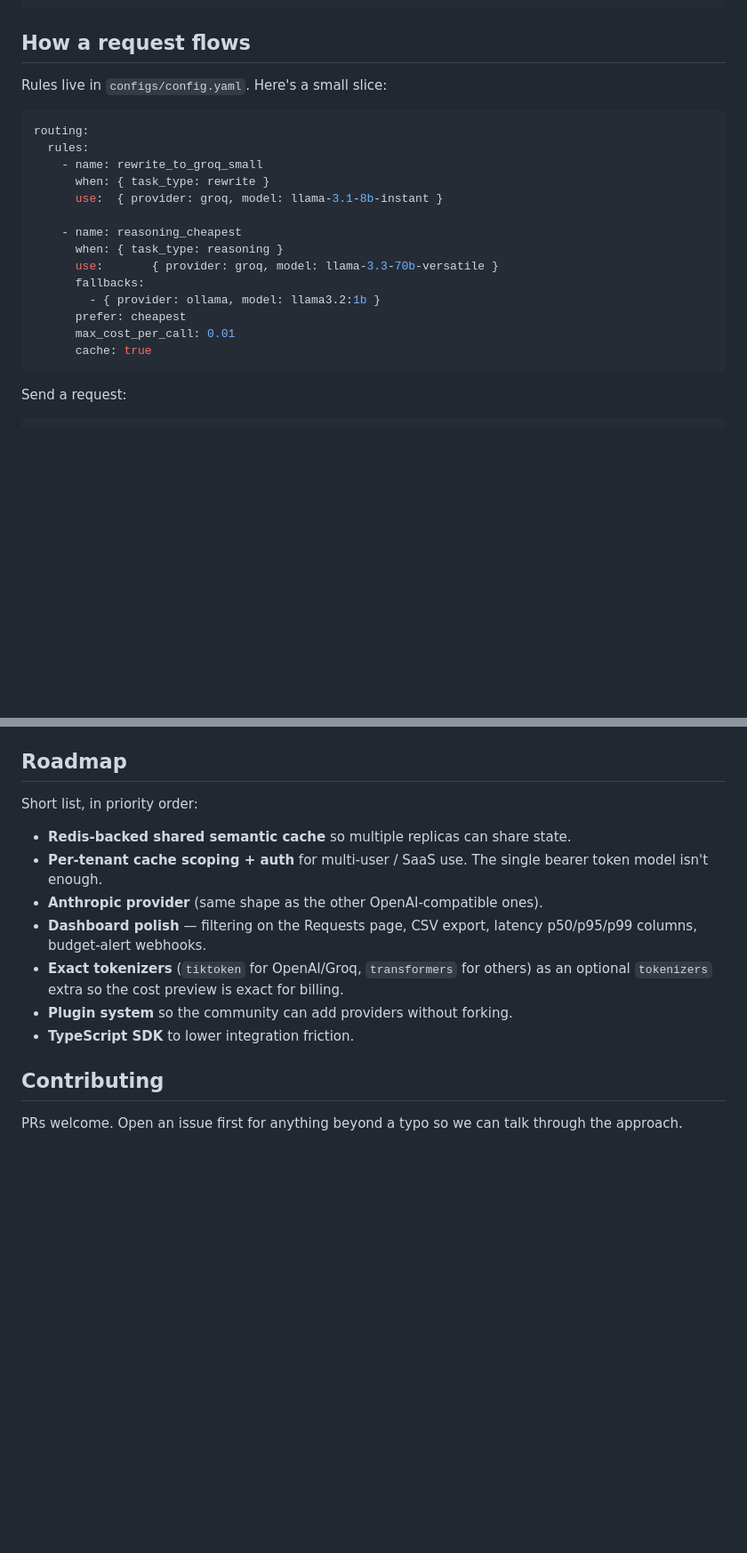
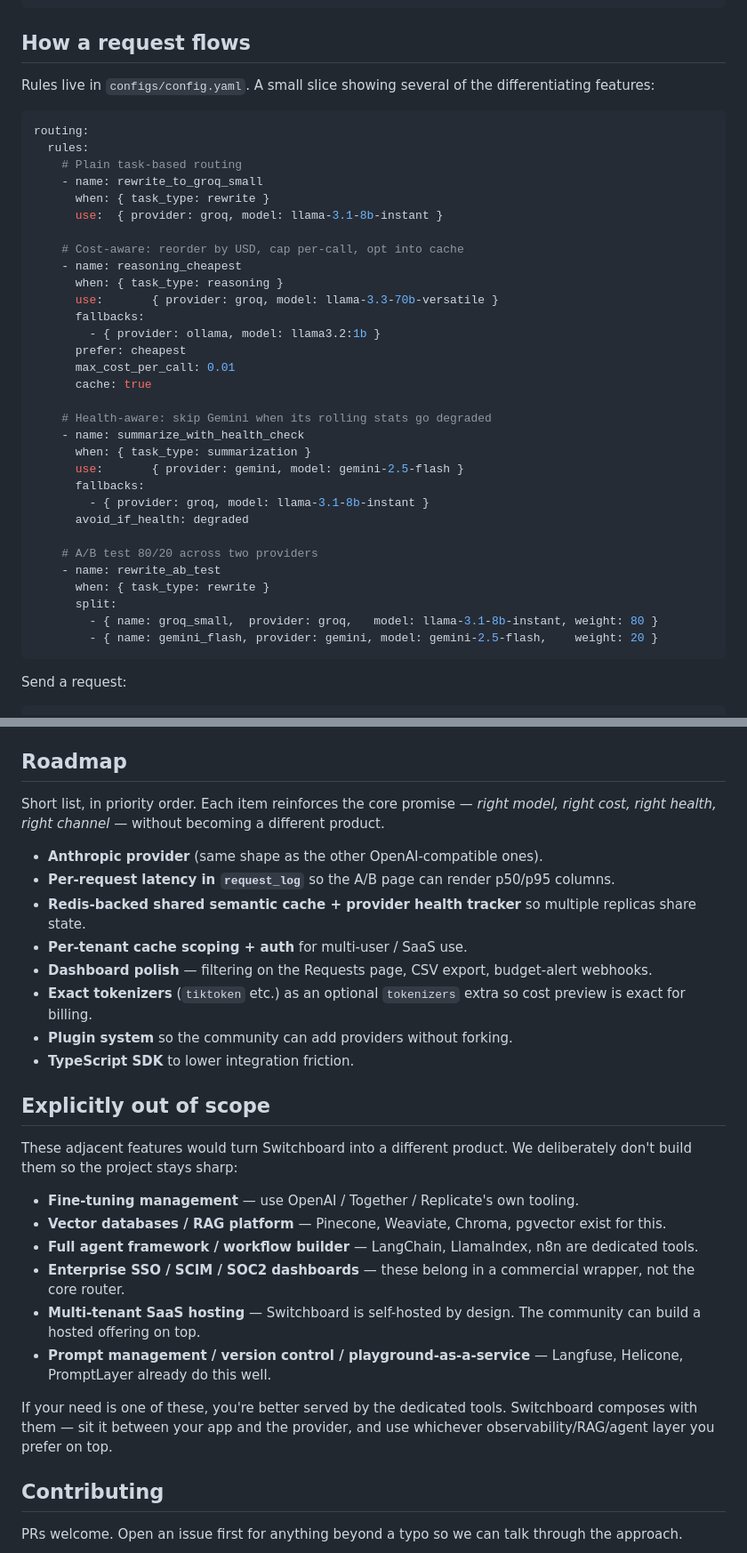
Before and after one commit to Sufian-Abu/switchboard, a Markdown page: README.md, 2 parts joined by grey strips. Shown at 89% size. GitHub-like rendering; blank space fills up the shorter version.

Commit message:
docs: README — sharper positioning + explicit out-of-scope
Strategic reframe per round-3 reviewer guidance: stop building generic
features, focus on what differentiates Switchboard from LiteLLM /
OpenRouter / Portkey / Helicone.

Positioning
- New tagline: "Automatically send the right request to the right
  model at the right cost — with awareness of provider health,
  remaining budget, and the channel it came from." Reinforces the
  core promise instead of selling the dashboard.
- "How a request flows" example now shows four feature classes side
  by side (plain, cost-aware, health-aware, A/B) so readers see what
  the routing engine can actually express.
- "What's in the box" gets explicit subsections for the four
  differentiating capabilities: cost-aware routing, provider health-
  based routing, budget intelligence (soft cap + burn rate), A/B
  testing. Each spells out what no other OSS router does.
- Dashboard table now mentions the four new visible widgets the
  reviewer asked for: burn rate, provider health, click-to-expand
  routing reason, A/B comparison.

API + settings
- Added /v1/health/providers row to the API surface table.
- Added DAILY_SOFT_CAP_PCT row to security-relevant settings.
- Test count bumped 120 → 143 (matches actual suite size).

Out-of-scope (new section)
- Hard list: fine-tuning management, vector DB / RAG, full agent
  framework / workflow builder, enterprise SSO, multi-tenant SaaS
  hosting, prompt-management-as-a-service. With one-liners on why
  each turns Switchboard into a different product.
- Sets contributor expectations and signals discipline to reviewers
  evaluating whether to use or contribute.

Roadmap
- Reordered: Anthropic provider first; per-request latency next
  (unblocks A/B p50/p95 columns); Redis-backed shared state for
  cache + health tracker (multi-instance unblock); per-tenant scoping;
  dashboard polish (filtering / CSV / webhooks); exact tokenizers;
  plugin system; TypeScript SDK.
- Each item is explicitly framed as reinforcing the core promise —
  no scope drift toward agent frameworks etc.

````diff
--- a/README.md
+++ b/README.md
@@ -73,15 +73,17 @@ PYTHONPATH=../../packages:./ uvicorn app.main:app --reload
 
 ## How a request flows
 
-Rules live in `configs/config.yaml`. Here's a small slice:
+Rules live in `configs/config.yaml`. A small slice showing several of the differentiating features:
 
 ```yaml
 routing:
   rules:
+    # Plain task-based routing
     - name: rewrite_to_groq_small
       when: { task_type: rewrite }
       use:  { provider: groq, model: llama-3.1-8b-instant }
 
+    # Cost-aware: reorder by USD, cap per-call, opt into cache
     - name: reasoning_cheapest
       when: { task_type: reasoning }
       use:       { provider: groq, model: llama-3.3-70b-versatile }
@@ -90,6 +92,21 @@ routing:
       prefer: cheapest
       max_cost_per_call: 0.01
       cache: true
+
+    # Health-aware: skip Gemini when its rolling stats go degraded
+    - name: summarize_with_health_check
+      when: { task_type: summarization }
+      use:       { provider: gemini, model: gemini-2.5-flash }
+      fallbacks:
+        - { provider: groq, model: llama-3.1-8b-instant }
+      avoid_if_health: degraded
+
+    # A/B test 80/20 across two providers
+    - name: rewrite_ab_test
+      when: { task_type: rewrite }
+      split:
+        - { name: groq_small,  provider: groq,   model: llama-3.1-8b-instant, weight: 80 }
+        - { name: gemini_flash, provider: gemini, model: gemini-2.5-flash,    weight: 20 }
 ```
 
 Send a request:
@@ -279,15 +305,29 @@ So inside Claude Code you can say *"summarize this 5KB file using the cheap rout
 
 ## Roadmap
 
-Short list, in priority order:
+Short list, in priority order. Each item reinforces the core promise — *right model, right cost, right health, right channel* — without becoming a different product.
 
-- **Redis-backed shared semantic cache** so multiple replicas can share state.
-- **Per-tenant cache scoping + auth** for multi-user / SaaS use. The single bearer token model isn't enough.
 - **Anthropic provider** (same shape as the other OpenAI-compatible ones).
-- **Dashboard polish** — filtering on the Requests page, CSV export, latency p50/p95/p99 columns, budget-alert webhooks.
-- **Exact tokenizers** (`tiktoken` for OpenAI/Groq, `transformers` for others) as an optional `tokenizers` extra so the cost preview is exact for billing.
+- **Per-request latency in `request_log`** so the A/B page can render p50/p95 columns.
+- **Redis-backed shared semantic cache + provider health tracker** so multiple replicas share state.
+- **Per-tenant cache scoping + auth** for multi-user / SaaS use.
+- **Dashboard polish** — filtering on the Requests page, CSV export, budget-alert webhooks.
+- **Exact tokenizers** (`tiktoken` etc.) as an optional `tokenizers` extra so cost preview is exact for billing.
 - **Plugin system** so the community can add providers without forking.
 - **TypeScript SDK** to lower integration friction.
+
+## Explicitly out of scope
+
+These adjacent features would turn Switchboard into a different product. We deliberately don't build them so the project stays sharp:
+
+- **Fine-tuning management** — use OpenAI / Together / Replicate's own tooling.
+- **Vector databases / RAG platform** — Pinecone, Weaviate, Chroma, pgvector exist for this.
+- **Full agent framework / workflow builder** — LangChain, LlamaIndex, n8n are dedicated tools.
+- **Enterprise SSO / SCIM / SOC2 dashboards** — these belong in a commercial wrapper, not the core router.
+- **Multi-tenant SaaS hosting** — Switchboard is self-hosted by design. The community can build a hosted offering on top.
+- **Prompt management / version control / playground-as-a-service** — Langfuse, Helicone, PromptLayer already do this well.
+
+If your need is one of these, you're better served by the dedicated tools. Switchboard composes with them — sit it between your app and the provider, and use whichever observability/RAG/agent layer you prefer on top.
 
 ## Contributing
 
````
Also changed, not shown: other parts of README.md (+15 -6 lines).
